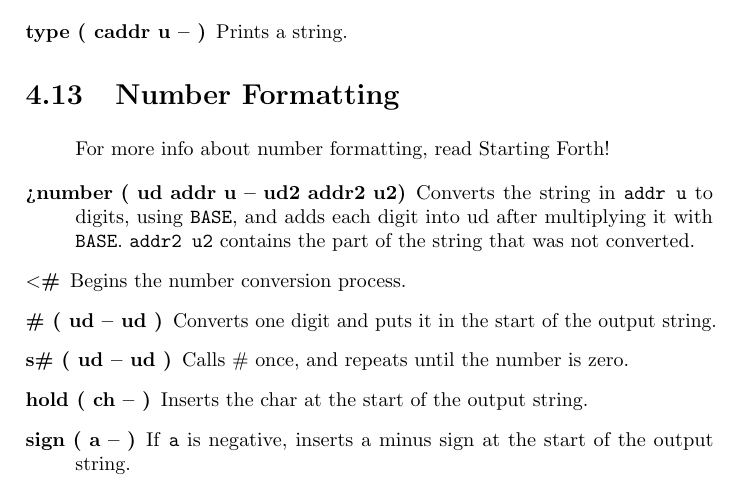
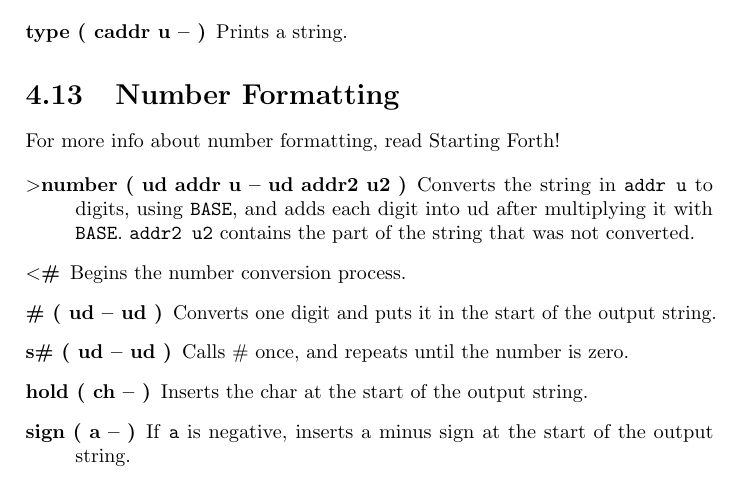
Before and after one commit to jkotlinski/durexforth, a LaTeX thesis (docs/manual.tex, which reads docs/forth.tex): part of page 19 of 27, cut so that both start at the same text. Compiled offline with pdfLaTeX.

Commit message:
documentation fixes

```diff
--- a/docs/forth.tex
+++ b/docs/forth.tex
@@ -388,11 +388,11 @@ Compile-time version of "\texttt{.(}". Example: \texttt{: foo ." bar" ;}
 
 \section{Number Formatting}
 
+For more info about number formatting, read Starting Forth!
+
 \begin{description}
 
-For more info about number formatting, read Starting Forth!
-
-\item[>number ( ud addr u -- ud2 addr2 u2)] Converts the string in \texttt{addr u} to digits, using \texttt{BASE}, and adds each digit into ud after multiplying it with \texttt{BASE}. \texttt{addr2 u2} contains the part of the string that was not converted.
+\item[$>$number ( ud addr u -- ud addr2 u2 )] Converts the string in \texttt{addr u} to digits, using \texttt{BASE}, and adds each digit into ud after multiplying it with \texttt{BASE}. \texttt{addr2 u2} contains the part of the string that was not converted.
 
 \item[$<$\#] Begins the number conversion process.
 \item[\# ( ud -- ud )] Converts one digit and puts it in the start of the output string.
```
